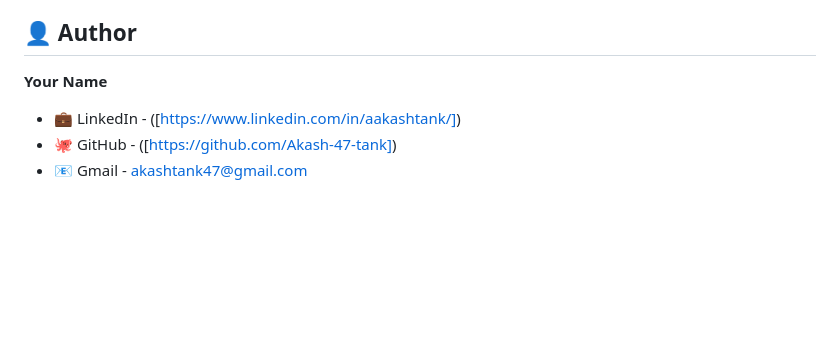
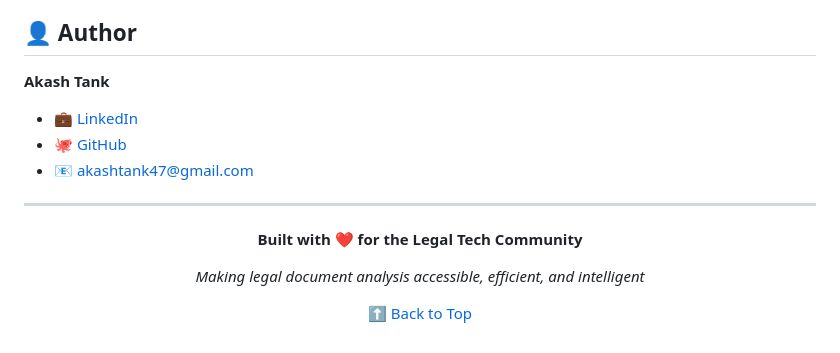
Before and after one commit to Akash-47-tank/LegalRAG-AI-Powered-Legal-Document-Assistant, a Markdown page: README.md, the part around one of its changes. GitHub-like rendering; blank space fills up the shorter version.

```diff
--- a/README.md
+++ b/README.md
@@ -179,10 +184,19 @@ We welcome contributions! Please feel free to submit pull requests or open issue
 
 ## 👤 Author
 
-**Your Name**
-- 💼 LinkedIn - ([https://www.linkedin.com/in/aakashtank/])
-- 🐙 GitHub - ([https://github.com/Akash-47-tank])
-- 📧 Gmail - akashtank47@gmail.com
+**Akash Tank**
+- 💼 [LinkedIn](https://www.linkedin.com/in/aakashtank/)
+- 🐙 [GitHub](https://github.com/Akash-47-tank)
+- 📧 akashtank47@gmail.com
 
+---
+
+<div align="center">
+
+**Built with ❤️ for the Legal Tech Community**
+
+*Making legal document analysis accessible, efficient, and intelligent*
+
+[⬆ Back to Top](#-legalrag---ai-powered-legal-document-assistant)
 
 </div>
```
Also changed, not shown: other parts of README.md (+5 -0 lines).
